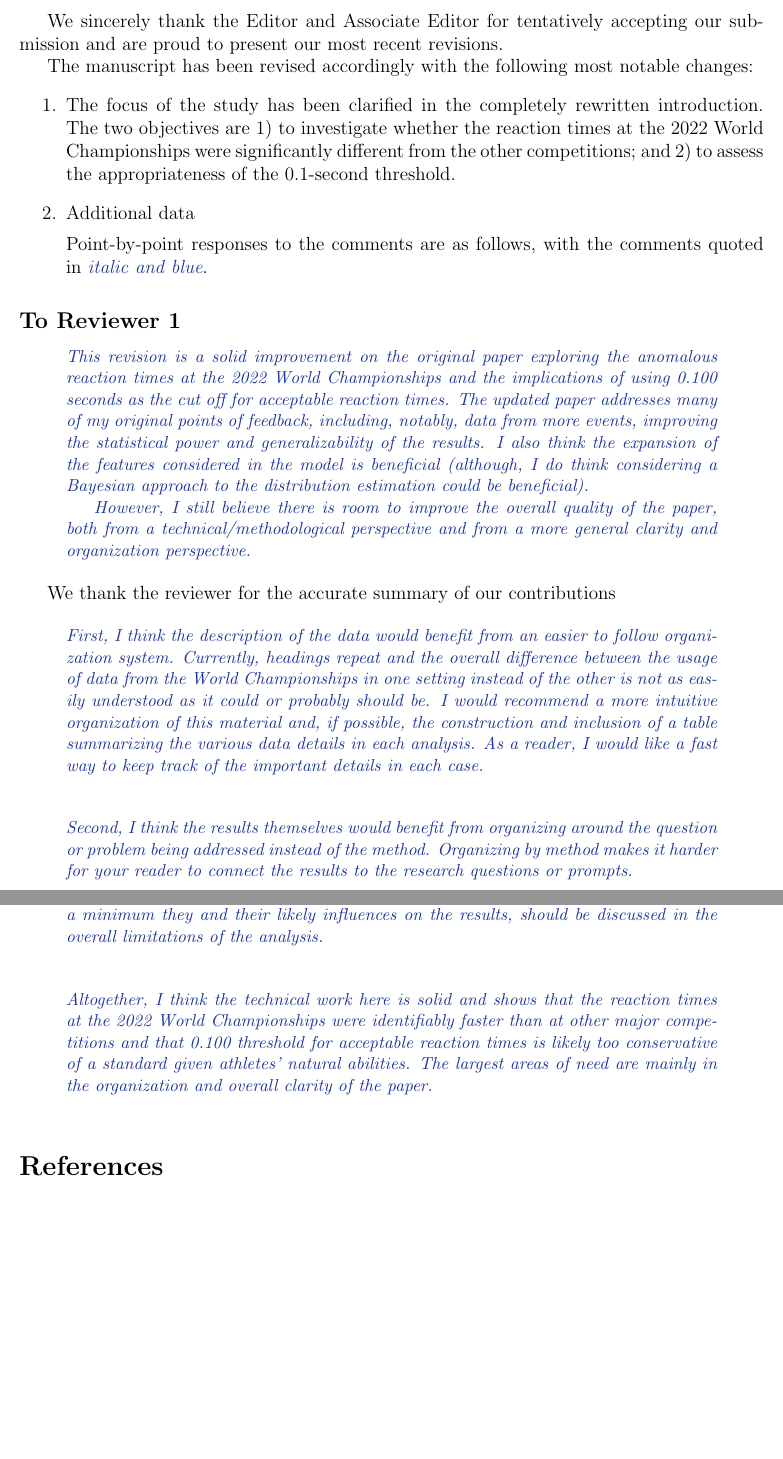
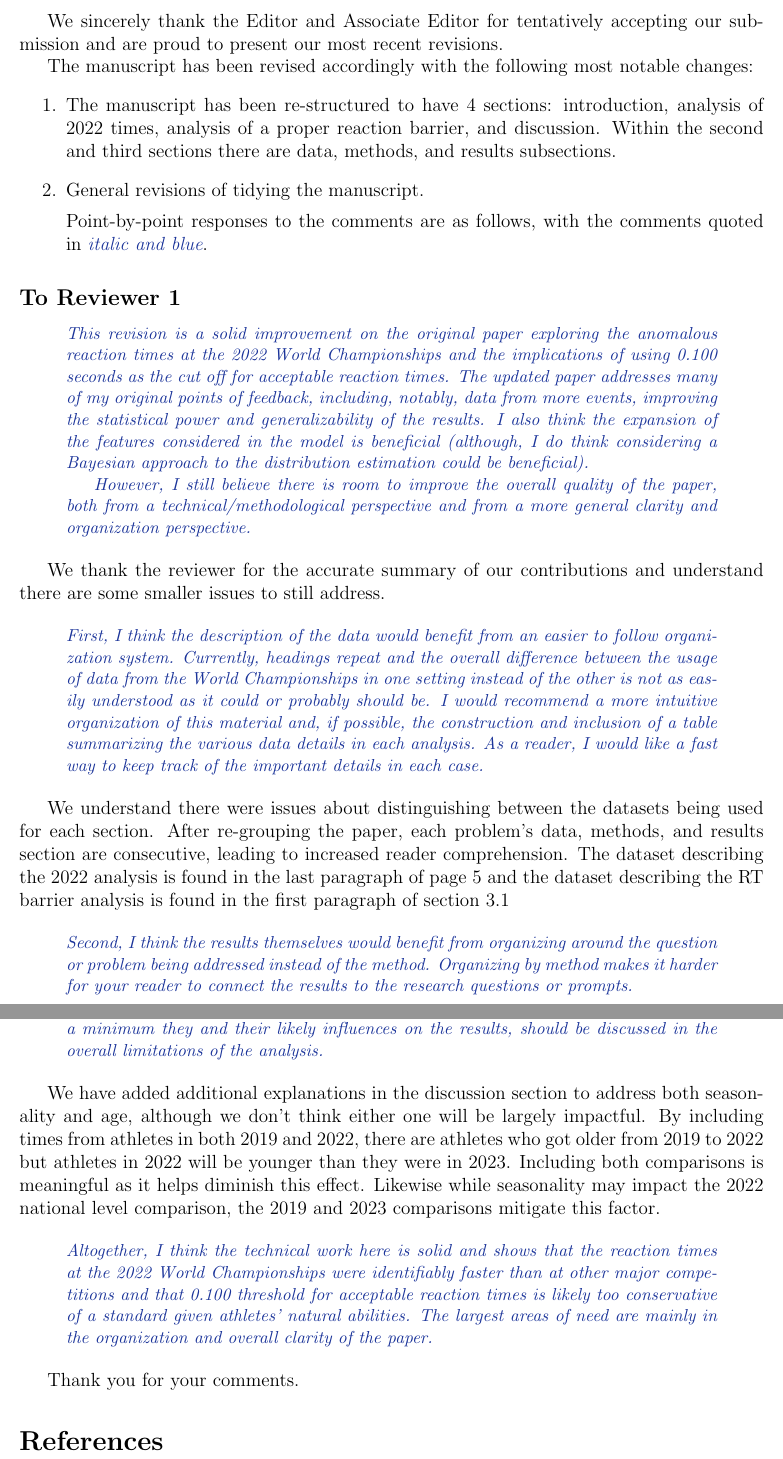
Before and after one commit to ofiore/Thesis, a LaTeX document (Manuscript/reply2.tex): two parts of pages 1 and 2 of 2, joined at a grey line, cut so that both start at the same text, the shorter picture padded with empty space. Compiled offline with LaTeX, dvips and Ghostscript.

Commit message:
Wrote replies to comments, needs to be revised

```diff
--- a/Manuscript/reply2.tex
+++ b/Manuscript/reply2.tex
@@ -48,13 +48,12 @@ The manuscript has been revised accordingly with the following most
 notable changes:
 \begin{enumerate}
 \item
-  The focus of the study has been clarified in the completely
-  rewritten introduction. The two objectives are 1) to investigate
-  whether the reaction times at the 2022 World Championships were
-  significantly different from the other competitions; and 2) to
-  assess the appropriateness of the 0.1-second threshold.
+  The manuscript has been re-structured to have 4 sections: introduction,
+  analysis of 2022 times, analysis of a proper reaction barrier, and discussion.
+  Within the second and third sections there are data, methods, and results
+  subsections.
 \item
-  Additional data
+  General revisions of tidying the manuscript.
 
 Point-by-point responses to the comments are as follows, with the
 comments quoted in \emph{\color{darkblue} italic and blue}.
@@ -80,7 +79,8 @@ clarity and organization perspective.
 
 \end{comment}
 
-We thank the reviewer for the accurate summary of our contributions
+We thank the reviewer for the accurate summary of our contributions and
+understand there are some smaller issues to still address.
 
 
 
@@ -95,7 +95,12 @@ details in each analysis. As a reader, I would like a fast way to keep track of
 the important details in each case.
 \end{comment}
 
-
+We understand there were issues about distinguishing between the datasets being
+used for each section.  After re-grouping the paper, each problem's data,
+methods, and results section are consecutive, leading to increased reader
+comprehension.  The dataset describing the 2022 analysis is found in
+the last paragraph of page 5 and the dataset describing the RT barrier analysis
+is found in the first paragraph of section 3.1
 
 
 \begin{comment}
@@ -144,6 +151,13 @@ results, should be discussed in the overall limitations of the analysis.
 \end{comment}
 
 
+We have added additional explanations in the discussion section to address both
+seasonality and age, although we don't think either one will be largely
+impactful.  By including times from athletes in both 2019 and 2022, there are
+athletes who got older from 2019 to 2022 but athletes in 2022 will be younger
+than they were in 2023.  Including both comparisons is meaningful as it helps
+diminish this effect.  Likewise while seasonality may impact the 2022 national
+level comparison, the 2019 and 2023 comparisons mitigate this factor.
 
 \begin{comment}
 Altogether, I think the technical work here is solid and shows that the reaction
@@ -154,7 +168,7 @@ largest areas of need are mainly in the organization and overall clarity of the
 paper.
 \end{comment}
 
-
+Thank you for your comments.
 
 
 \bibliographystyle{apalike}
```
Also changed, not shown: Manuscript/reply2.tex (4 more changed lines).
